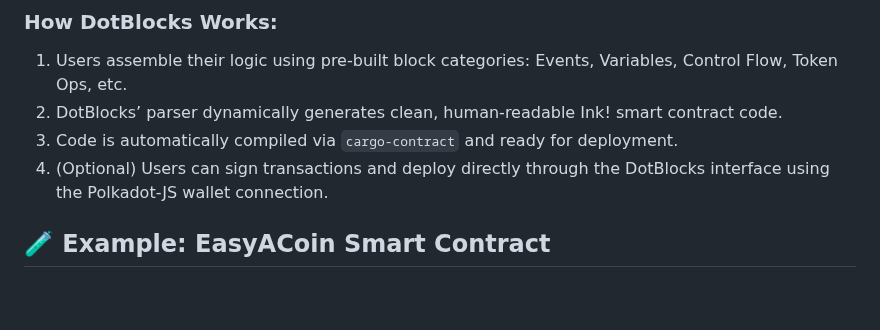
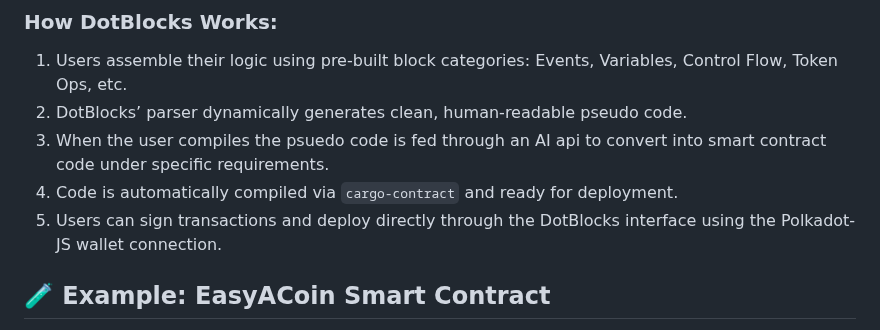
Before and after one commit to NotIshanSingh/DotBlocks, a Markdown page: README.md, the part around the change. GitHub-like rendering; blank space fills up the shorter version.

```diff
--- a/README.md
+++ b/README.md
@@ -59,9 +59,10 @@ DotBlocks is a web-based smart contract builder engineered for the Polkadot ecos
 
 ### How DotBlocks Works:
 1. Users assemble their logic using pre-built block categories: Events, Variables, Control Flow, Token Ops, etc.
-2. DotBlocks’ parser dynamically generates clean, human-readable Ink! smart contract code.
-3. Code is automatically compiled via `cargo-contract` and ready for deployment.
-4. (Optional) Users can sign transactions and deploy directly through the DotBlocks interface using the Polkadot-JS wallet connection.
+2. DotBlocks’ parser dynamically generates clean, human-readable pseudo code.
+3. When the user compiles the psuedo code is fed through an AI api to convert into smart contract code under specific requirements.
+4. Code is automatically compiled via `cargo-contract` and ready for deployment.
+5. Users can sign transactions and deploy directly through the DotBlocks interface using the Polkadot-JS wallet connection.
 
 ## 🧪 Example: EasyACoin Smart Contract
 
```
